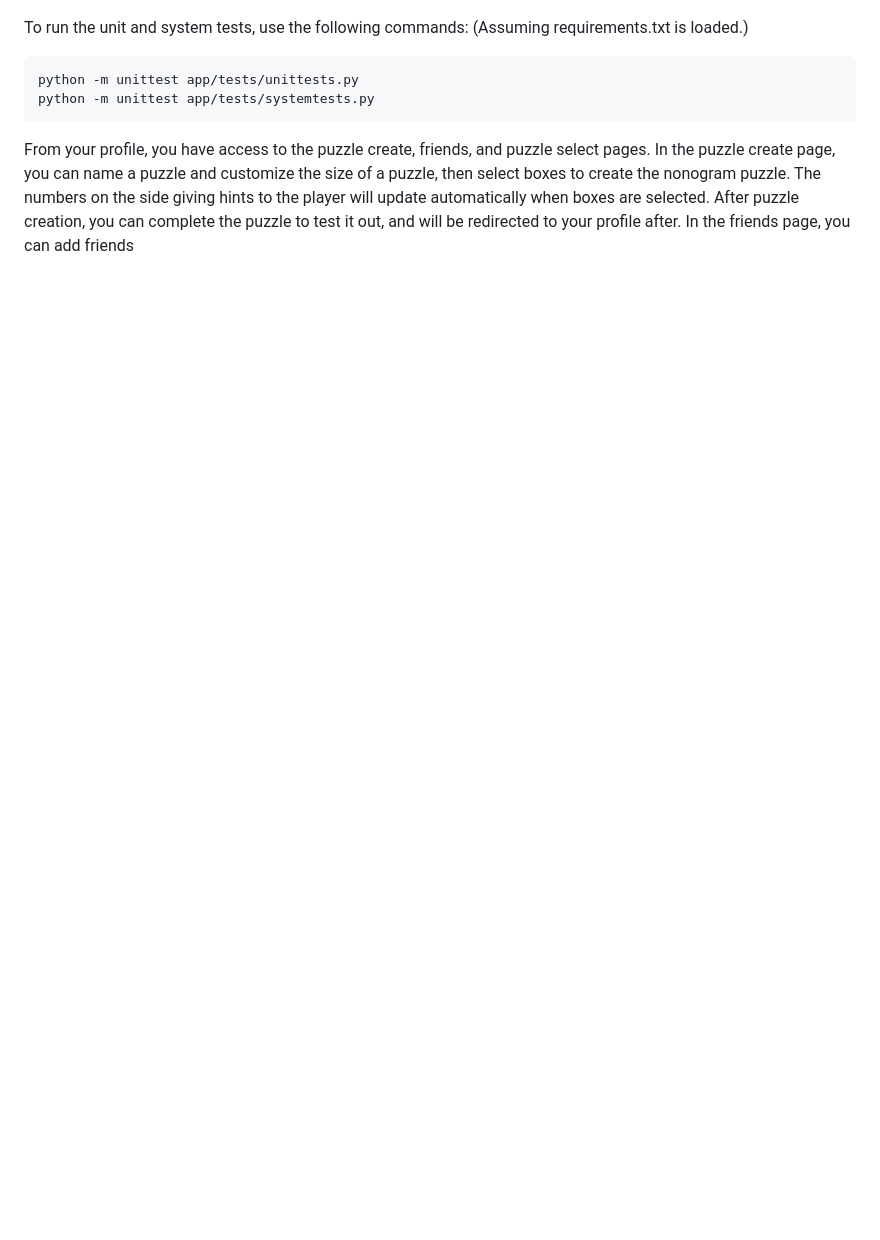
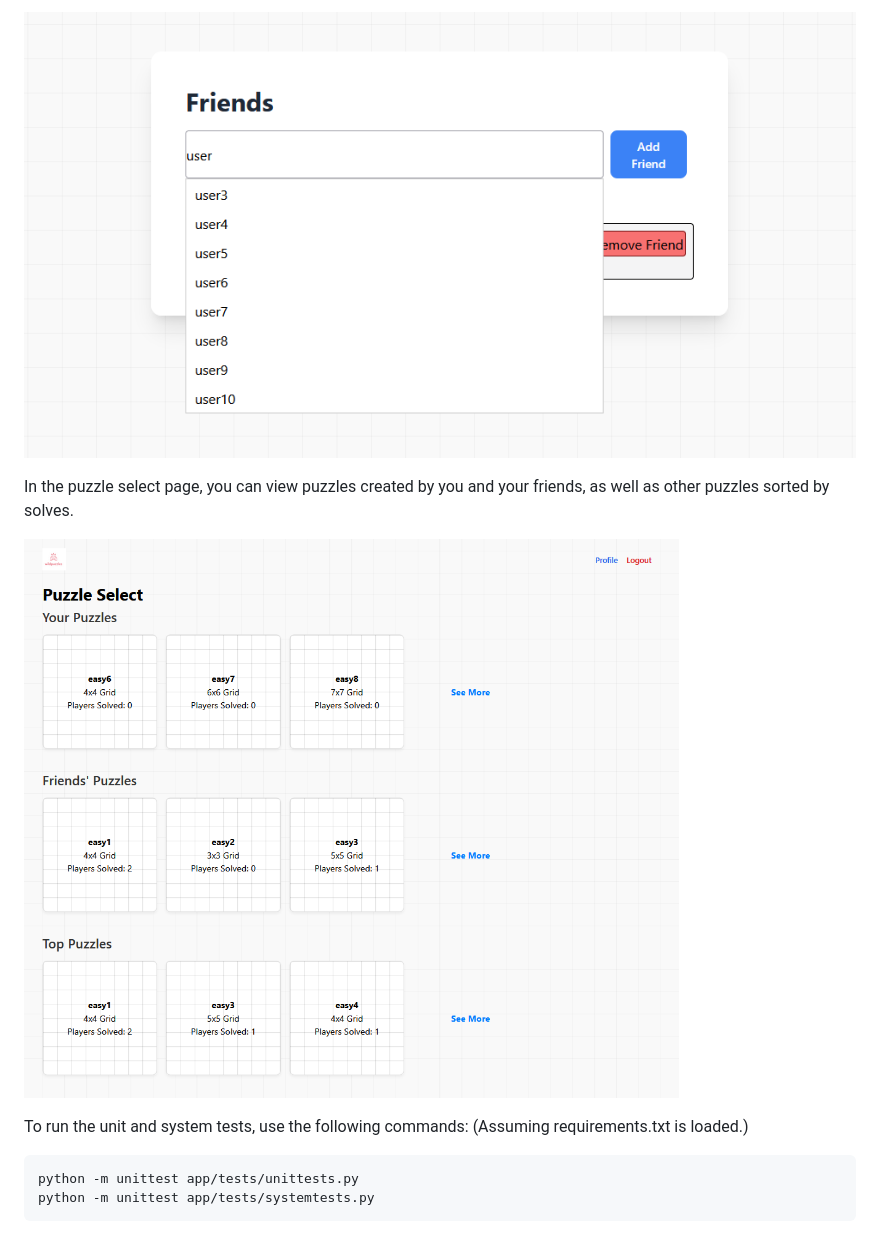
Before and after one commit to EthanVB123/CITS3403_GroupProject, a Markdown page: README.md, the part around the change printed below. Rendered like a GitHub page; pictures changed too: image-3.png (added), image-4.png (added); blank space fills up the shorter version.

````diff
--- a/README.md
+++ b/README.md
@@ -33,11 +50,12 @@ From here you can register an account, and login.
+![alt text](image-3.png)
+
+In the puzzle select page, you can view puzzles created by you and your friends, as well as other puzzles sorted by solves.
+
+![alt text](image-4.png)
+
 To run the unit and system tests, use the following commands: (Assuming requirements.txt is loaded.)
+
 ```
 python -m unittest app/tests/unittests.py
 python -m unittest app/tests/systemtests.py
 ```
-
-From your profile, you have access to the puzzle create, friends, and puzzle select pages.
-In the puzzle create page, you can name a puzzle and customize the size of a puzzle, then select boxes to create the nonogram puzzle.
-The numbers on the side giving hints to the player will update automatically when boxes are selected.
-After puzzle creation, you can complete the puzzle to test it out, and will be redirected to your profile after.
-In the friends page, you can add friends
````
Also changed, not shown: other parts of README.md (+19 -2 lines), image-1.png (added), image-2.png (added), image.png.
